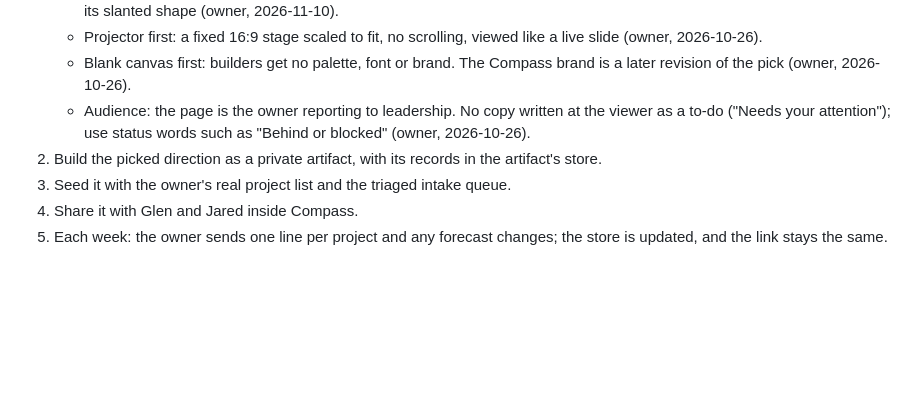
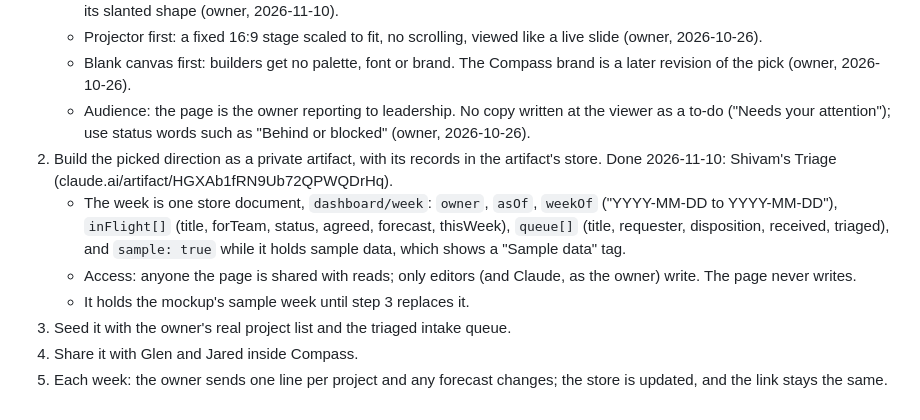
Before and after one commit to ssemwal-cdc/intake-triage, a Markdown page: docs/decisions/leadership-dashboard.md, the part around the change. Drawn GitHub-style; blank space fills up the shorter version.

Commit message:
decisions: dashboard built as Shivam's Triage, week in the store
Co-Authored-By: Claude Opus 5.5 <noreply@anthropic.com>

```diff
--- a/docs/decisions/leadership-dashboard.md
+++ b/docs/decisions/leadership-dashboard.md
@@ -25,7 +25,10 @@ Plan: docs/decisions/leadership-dashboard.md#build-plan (claude.ai artifact)
    - Projector first: a fixed 16:9 stage scaled to fit, no scrolling, viewed like a live slide (owner, 2026-10-26).
    - Blank canvas first: builders get no palette, font or brand. The Compass brand is a later revision of the pick (owner, 2026-10-26).
    - Audience: the page is the owner reporting to leadership. No copy written at the viewer as a to-do ("Needs your attention"); use status words such as "Behind or blocked" (owner, 2026-10-26).
-2. Build the picked direction as a private artifact, with its records in the artifact's store.
+2. Build the picked direction as a private artifact, with its records in the artifact's store. Done 2026-11-10: Shivam's Triage (claude.ai/artifact/HGXAb1fRN9Ub72QPWQDrHq).
+   - The week is one store document, `dashboard/week`: `owner`, `asOf`, `weekOf` ("YYYY-MM-DD to YYYY-MM-DD"), `inFlight[]` (title, forTeam, status, agreed, forecast, thisWeek), `queue[]` (title, requester, disposition, received, triaged), and `sample: true` while it holds sample data, which shows a "Sample data" tag.
+   - Access: anyone the page is shared with reads; only editors (and Claude, as the owner) write. The page never writes.
+   - It holds the mockup's sample week until step 3 replaces it.
 3. Seed it with the owner's real project list and the triaged intake queue.
 4. Share it with Glen and Jared inside Compass.
 5. Each week: the owner sends one line per project and any forecast changes; the store is updated, and the link stays the same.
```
